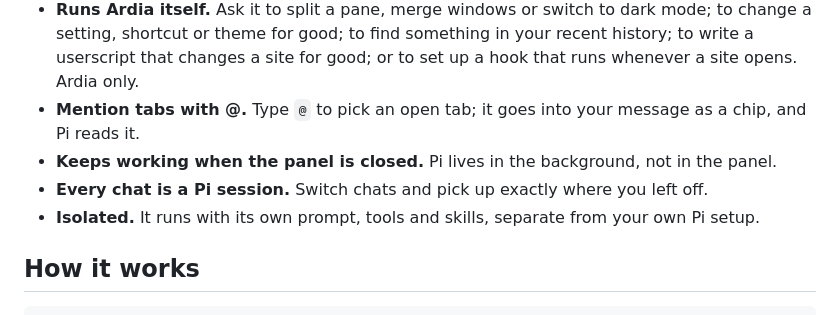
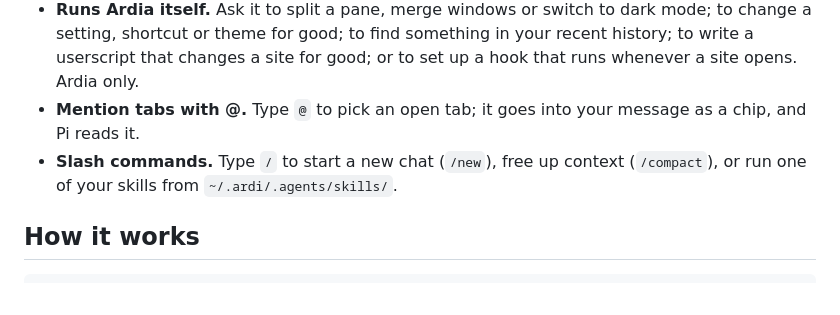
Before and after one commit to YishenTu/ardi, a Markdown page: README.md, the part around the change. Rendered like a GitHub page.

Commit message:
docs: list slash commands in the README features

```diff
--- a/README.md
+++ b/README.md
@@ -16,9 +16,7 @@
 - **Works across your tabs.** It can list, read and open tabs, look at the images on them, and run anything else through `ardia exec`.
 - **Runs Ardia itself.** Ask it to split a pane, merge windows or switch to dark mode; to change a setting, shortcut or theme for good; to find something in your recent history; to write a userscript that changes a site for good; or to set up a hook that runs whenever a site opens. Ardia only.
 - **Mention tabs with @.** Type `@` to pick an open tab; it goes into your message as a chip, and Pi reads it.
-- **Keeps working when the panel is closed.** Pi lives in the background, not in the panel.
-- **Every chat is a Pi session.** Switch chats and pick up exactly where you left off.
-- **Isolated.** It runs with its own prompt, tools and skills, separate from your own Pi setup.
+- **Slash commands.** Type `/` to start a new chat (`/new`), free up context (`/compact`), or run one of your skills from `~/.ardi/.agents/skills/`.
 
 ## How it works
 
```
